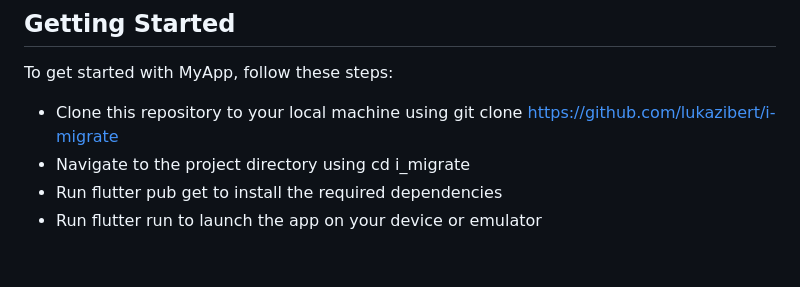
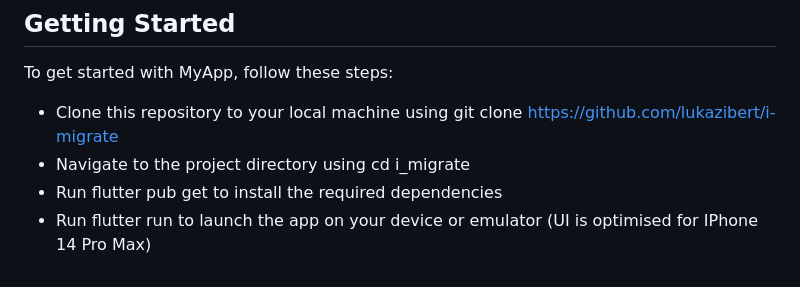
Before and after one commit to lukazibert/i-migrate, a Markdown page: README.md, the part around the change. Rendered like a GitHub page.

```diff
--- a/README.md
+++ b/README.md
@@ -27,4 +27,4 @@ To get started with MyApp, follow these steps:
 * Clone this repository to your local machine using git clone https://github.com/lukazibert/i-migrate
 * Navigate to the project directory using cd i_migrate
 * Run flutter pub get to install the required dependencies
-* Run flutter run to launch the app on your device or emulator
+* Run flutter run to launch the app on your device or emulator (UI is optimised for IPhone 14 Pro Max)
```
